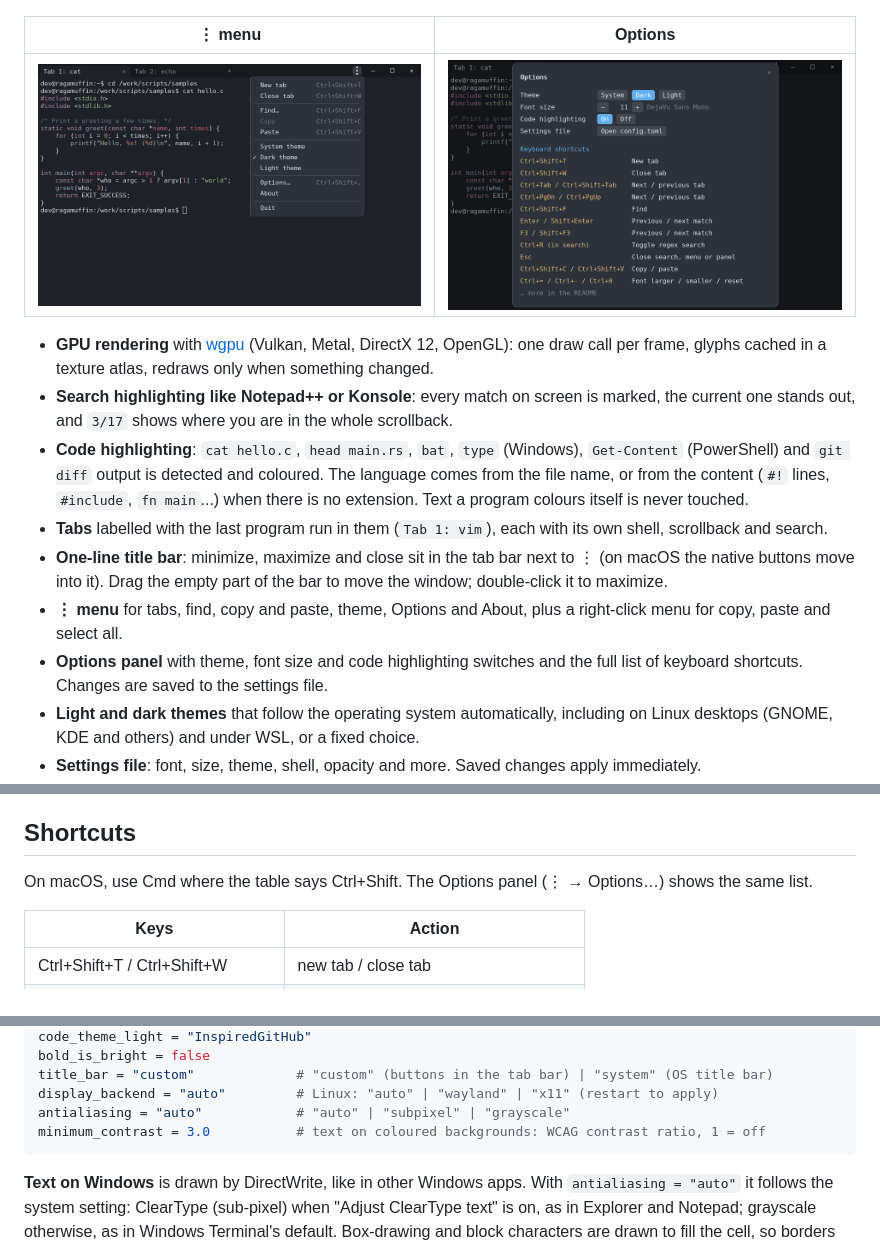
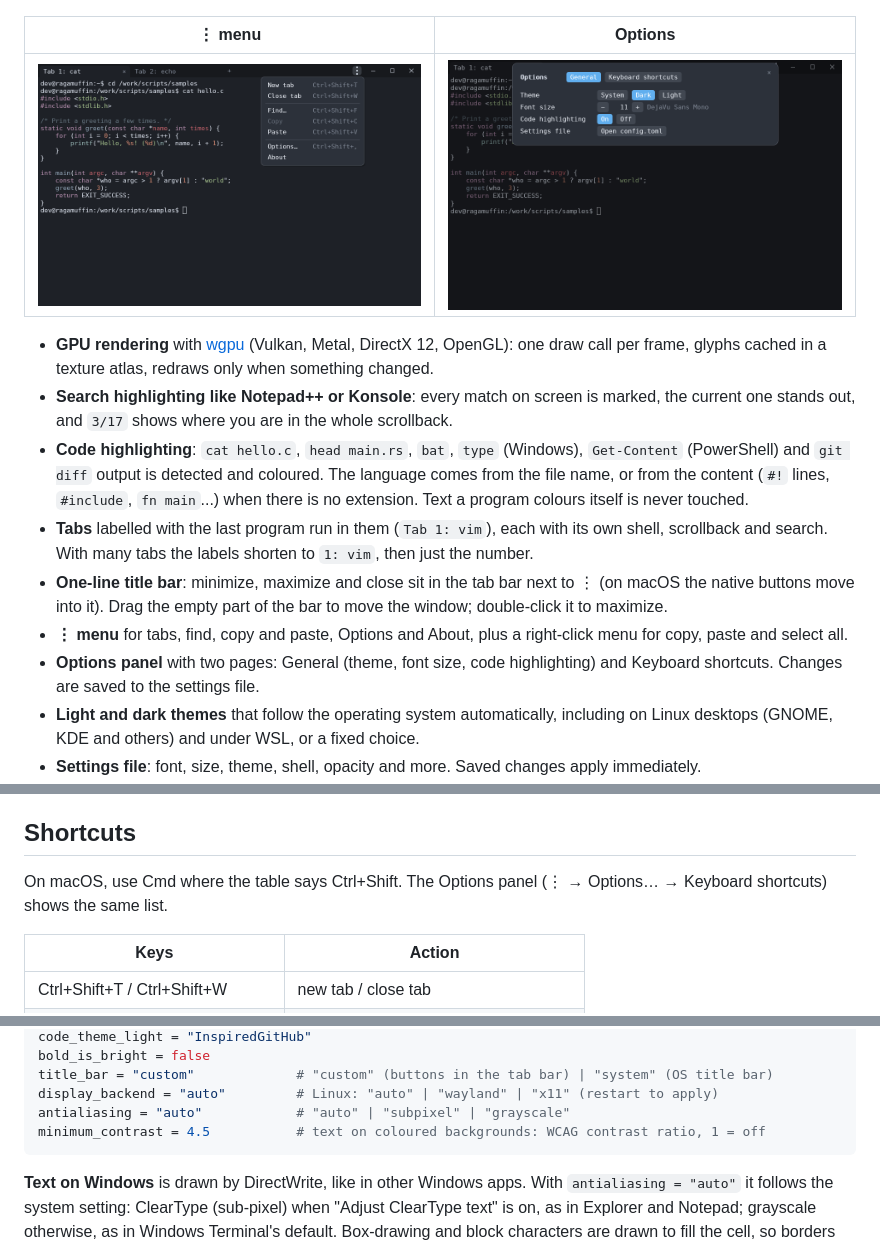
Before and after one commit to andrewpushkin/fastcnsl, a Markdown page: README.md, 3 parts joined by grey strips. GitHub-like rendering; pictures changed too: docs/menu.png, docs/options.png.

````diff
--- a/README.md
+++ b/README.md
@@ -39,14 +39,16 @@ release, numbered `0.1.<commits on main>`. Older builds:
   lines, `#include`, `fn main`...) when there is no extension. Text a program
   colours itself is never touched.
 - **Tabs** labelled with the last program run in them (`Tab 1: vim`), each
-  with its own shell, scrollback and search.
+  with its own shell, scrollback and search. With many tabs the labels
+  shorten to `1: vim`, then just the number.
 - **One-line title bar**: minimize, maximize and close sit in the tab bar
   next to ⋮ (on macOS the native buttons move into it). Drag the empty part
   of the bar to move the window; double-click it to maximize.
-- **⋮ menu** for tabs, find, copy and paste, theme, Options and About, plus a
+- **⋮ menu** for tabs, find, copy and paste, Options and About, plus a
   right-click menu for copy, paste and select all.
-- **Options panel** with theme, font size and code highlighting switches and
-  the full list of keyboard shortcuts. Changes are saved to the settings file.
+- **Options panel** with two pages: General (theme, font size, code
+  highlighting) and Keyboard shortcuts. Changes are saved to the settings
+  file.
 - **Light and dark themes** that follow the operating system automatically,
   including on Linux desktops (GNOME, KDE and others) and under WSL, or a
   fixed choice.
@@ -70,7 +72,7 @@ Fedora 32 and anything newer.
 ## Shortcuts
 
 On macOS, use Cmd where the table says Ctrl+Shift. The Options panel (⋮ →
-Options…) shows the same list.
+Options… → Keyboard shortcuts) shows the same list.
 
 | Keys                        | Action                                   |
 |-----------------------------|------------------------------------------|
@@ -121,7 +123,7 @@ bold_is_bright = false
 title_bar = "custom"             # "custom" (buttons in the tab bar) | "system" (OS title bar)
 display_backend = "auto"         # Linux: "auto" | "wayland" | "x11" (restart to apply)
 antialiasing = "auto"            # "auto" | "subpixel" | "grayscale"
-minimum_contrast = 3.0           # text on coloured backgrounds: WCAG contrast ratio, 1 = off
+minimum_contrast = 4.5           # text on coloured backgrounds: WCAG contrast ratio, 1 = off
 ```
 
 **Text on Windows** is drawn by DirectWrite, like in other Windows apps.
````
Also changed, not shown: 5 other files.
